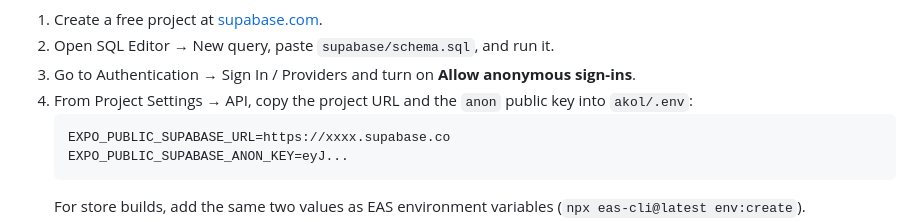
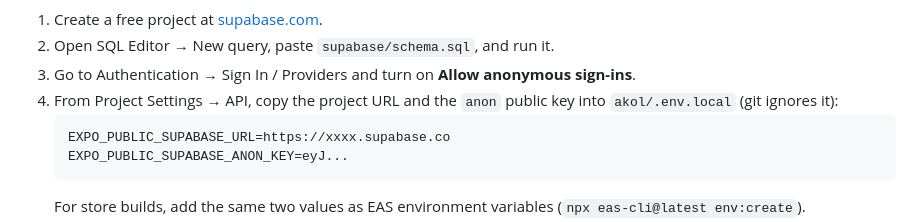
Before and after one commit to Mark-Akol/GD_Performance-Testing, a Markdown page: akol/README.md, the part around the change. Rendered like a GitHub page.

Commit message:
README: keep Supabase keys in .env.local
Co-Authored-By: Claude Opus 5.5 <noreply@anthropic.com>
Claude-Session: https://claude.ai/code/session_017jL3HkRmDPyDUQcLZf3nSD

````diff
--- a/akol/README.md
+++ b/akol/README.md
@@ -98,7 +98,7 @@ Sync is also a backup: on a new phone, join with the same code and everything co
 1. Create a free project at [supabase.com](https://supabase.com).
 2. Open SQL Editor → New query, paste `supabase/schema.sql`, and run it.
 3. Go to Authentication → Sign In / Providers and turn on **Allow anonymous sign-ins**.
-4. From Project Settings → API, copy the project URL and the `anon` public key into `akol/.env`:
+4. From Project Settings → API, copy the project URL and the `anon` public key into `akol/.env.local` (git ignores it):
    ```
    EXPO_PUBLIC_SUPABASE_URL=https://xxxx.supabase.co
    EXPO_PUBLIC_SUPABASE_ANON_KEY=eyJ...
````
